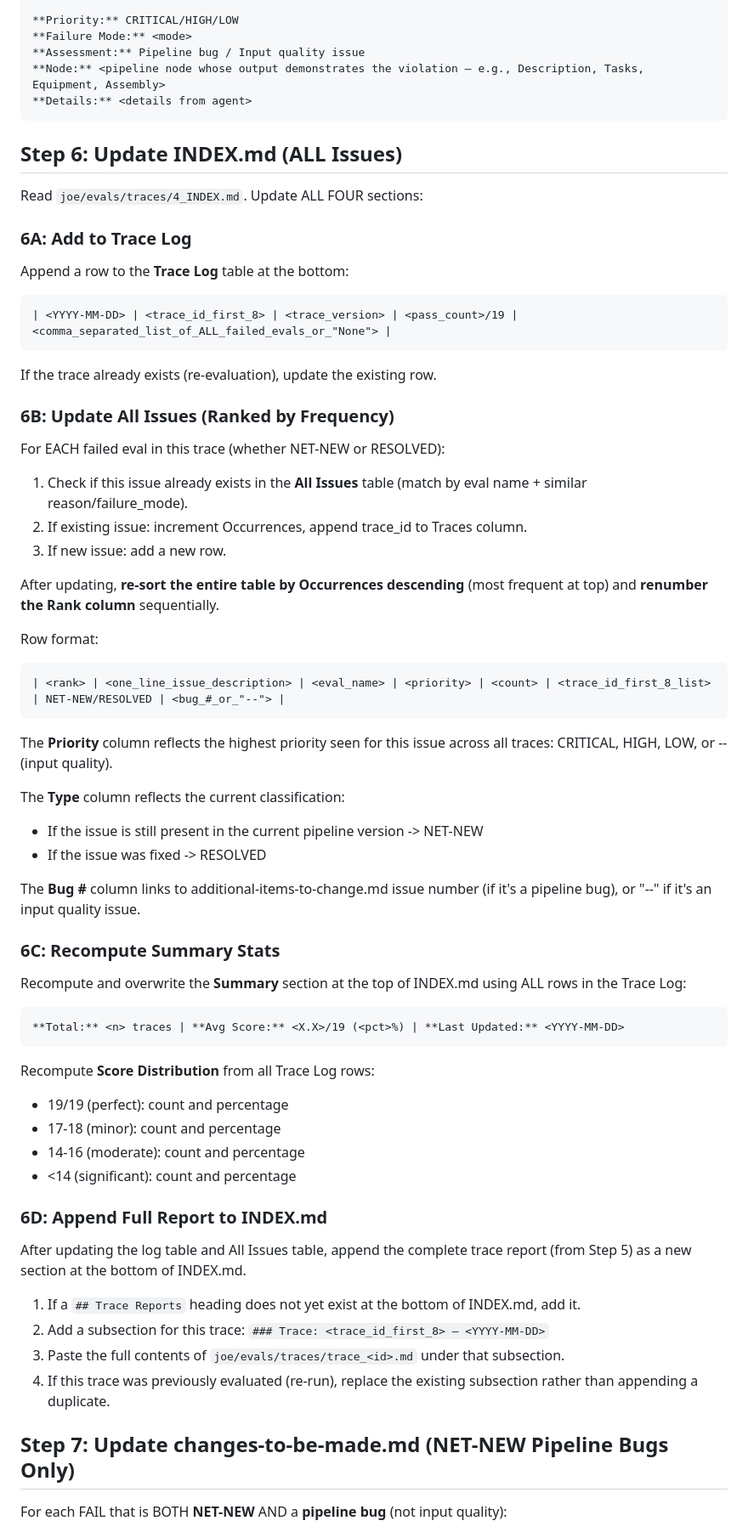
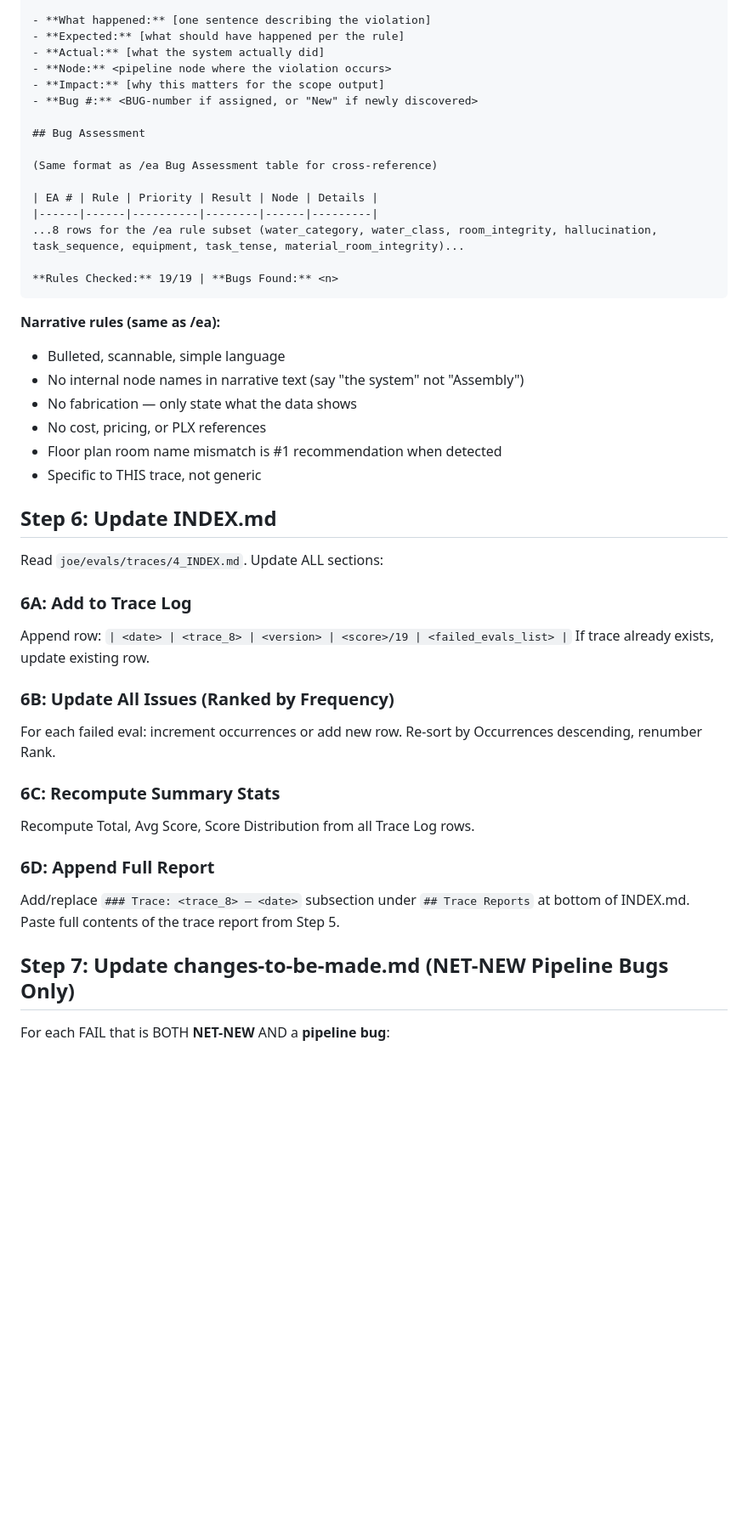
Before and after one commit to DisasterPro/mit-scope-reports, a Markdown page: claude/commands/et.md, the part around one of its changes. Shown at 85% size. Rendered like a GitHub page; blank space fills up the shorter version.

````diff
--- a/claude/commands/et.md
+++ b/claude/commands/et.md
@@ -217,72 +221,48 @@ Write to `joe/evals/traces/trace_<first_8_chars_of_trace_id>.md`:
 
-**Priority:** CRITICAL/HIGH/LOW
-**Failure Mode:** <mode>
-**Assessment:** Pipeline bug / Input quality issue
-**Node:** <pipeline node whose output demonstrates the violation — e.g., Description, Tasks, Equipment, Assembly>
-**Details:** <details from agent>
+- **What happened:** [one sentence describing the violation]
+- **Expected:** [what should have happened per the rule]
+- **Actual:** [what the system actually did]
+- **Node:** <pipeline node where the violation occurs>
+- **Impact:** [why this matters for the scope output]
+- **Bug #:** <BUG-number if assigned, or "New" if newly discovered>
+
+## Bug Assessment
+
+(Same format as /ea Bug Assessment table for cross-reference)
+
+| EA # | Rule | Priority | Result | Node | Details |
+|------|------|----------|--------|------|---------|
+...8 rows for the /ea rule subset (water_category, water_class, room_integrity, hallucination, task_sequence, equipment, task_tense, material_room_integrity)...
+
+**Rules Checked:** 19/19 | **Bugs Found:** <n>
 ```
 
-## Step 6: Update INDEX.md (ALL Issues)
+**Narrative rules (same as /ea):**
+- Bulleted, scannable, simple language
+- No internal node names in narrative text (say "the system" not "Assembly")
+- No fabrication — only state what the data shows
+- No cost, pricing, or PLX references
+- Floor plan room name mismatch is #1 recommendation when detected
+- Specific to THIS trace, not generic
 
-Read `joe/evals/traces/4_INDEX.md`. Update ALL FOUR sections:
+## Step 6: Update INDEX.md
+
+Read `joe/evals/traces/4_INDEX.md`. Update ALL sections:
 
 ### 6A: Add to Trace Log
-
-Append a row to the **Trace Log** table at the bottom:
-
-```
-| <YYYY-MM-DD> | <trace_id_first_8> | <trace_version> | <pass_count>/19 | <comma_separated_list_of_ALL_failed_evals_or_"None"> |
-```
-
-If the trace already exists (re-evaluation), update the existing row.
+Append row: `| <date> | <trace_8> | <version> | <score>/19 | <failed_evals_list> |`
+If trace already exists, update existing row.
 
 ### 6B: Update All Issues (Ranked by Frequency)
-
-For EACH failed eval in this trace (whether NET-NEW or RESOLVED):
-
-1. Check if this issue already exists in the **All Issues** table (match by eval name + similar reason/failure_mode).
-2. If existing issue: increment Occurrences, append trace_id to Traces column.
-3. If new issue: add a new row.
-
-After updating, **re-sort the entire table by Occurrences descending** (most frequent at top) and **renumber the Rank column** sequentially.
-
-Row format:
-```
-| <rank> | <one_line_issue_description> | <eval_name> | <priority> | <count> | <trace_id_first_8_list> | NET-NEW/RESOLVED | <bug_#_or_"--"> |
-```
-
-The **Priority** column reflects the highest priority seen for this issue across all traces: CRITICAL, HIGH, LOW, or -- (input quality).
-
-The **Type** column reflects the current classification:
-- If the issue is still present in the current pipeline version -> NET-NEW
-- If the issue was fixed -> RESOLVED
-
-The **Bug #** column links to additional-items-to-change.md issue number (if it's a pipeline bug), or "--" if it's an input quality issue.
+For each failed eval: increment occurrences or add new row. Re-sort by Occurrences descending, renumber Rank.
 
 ### 6C: Recompute Summary Stats
+Recompute Total, Avg Score, Score Distribution from all Trace Log rows.
 
-Recompute and overwrite the **Summary** section at the top of INDEX.md using ALL rows in the Trace Log:
-
-```
-**Total:** <n> traces | **Avg Score:** <X.X>/19 (<pct>%) | **Last Updated:** <YYYY-MM-DD>
-```
-
-Recompute **Score Distribution** from all Trace Log rows:
-- 19/19 (perfect): count and percentage
-- 17-18 (minor): count and percentage
-- 14-16 (moderate): count and percentage
-- <14 (significant): count and percentage
-
-### 6D: Append Full Report to INDEX.md
-
-After updating the log table and All Issues table, append the complete trace report (from Step 5) as a new section at the bottom of INDEX.md.
-
-1. If a `## Trace Reports` heading does not yet exist at the bottom of INDEX.md, add it.
-2. Add a subsection for this trace: `### Trace: <trace_id_first_8> — <YYYY-MM-DD>`
-3. Paste the full contents of `joe/evals/traces/trace_<id>.md` under that subsection.
-4. If this trace was previously evaluated (re-run), replace the existing subsection rather than appending a duplicate.
+### 6D: Append Full Report
+Add/replace `### Trace: <trace_8> — <date>` subsection under `## Trace Reports` at bottom of INDEX.md. Paste full contents of the trace report from Step 5.
 
 ## Step 7: Update changes-to-be-made.md (NET-NEW Pipeline Bugs Only)
 
-For each FAIL that is BOTH **NET-NEW** AND a **pipeline bug** (not input quality):
+For each FAIL that is BOTH **NET-NEW** AND a **pipeline bug**:
 
````
Also changed, not shown: other parts of claude/commands/et.md (+118 -146 lines).
